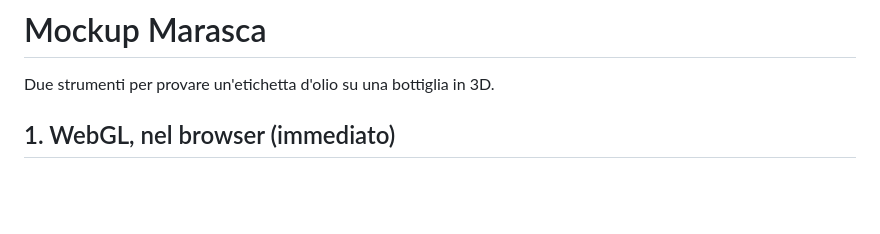
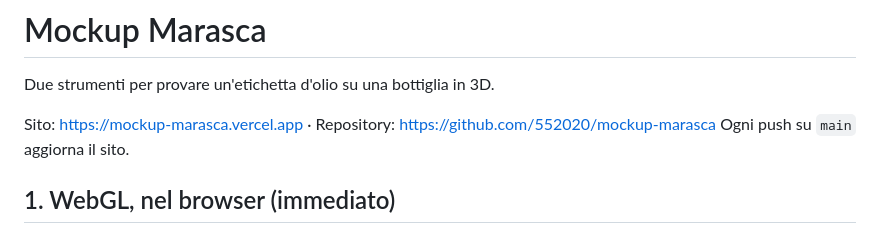
Before and after one commit to 552020/mockup-marasca, a Markdown page: README.md, the part around the change. Drawn GitHub-style; blank space fills up the shorter version.

Commit message:
README: indirizzo del sito e del repository
Co-Authored-By: Claude Fable 5.1 <noreply@anthropic.com>

```diff
--- a/README.md
+++ b/README.md
@@ -1,6 +1,9 @@
 # Mockup Marasca
 
 Due strumenti per provare un'etichetta d'olio su una bottiglia in 3D.
+
+Sito: https://mockup-marasca.vercel.app  ·  Repository: https://github.com/552020/mockup-marasca
+Ogni push su `main` aggiorna il sito.
 
 ## 1. WebGL, nel browser (immediato)
 
```
